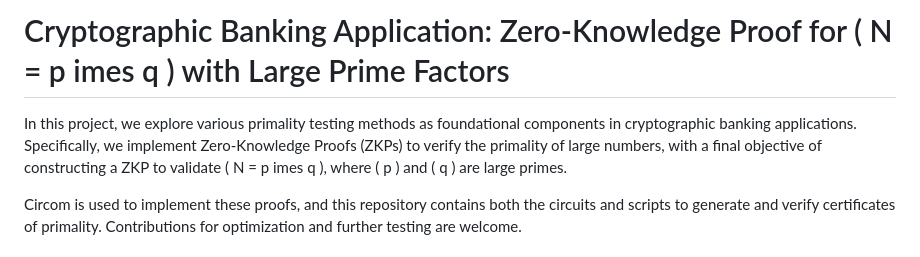
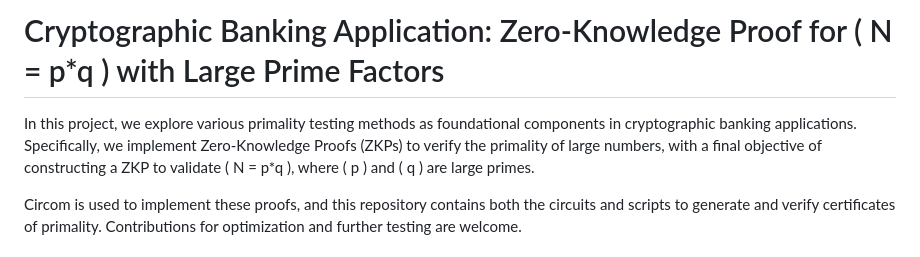
Before and after one commit to badblood8/blockchain_ZKPs, a Markdown page: README.md, the part around the change. Drawn GitHub-style.

```diff
--- a/README.md
+++ b/README.md
@@ -1,6 +1,6 @@
-# Cryptographic Banking Application: Zero-Knowledge Proof for \( N = p 	imes q \) with Large Prime Factors
+# Cryptographic Banking Application: Zero-Knowledge Proof for \( N = p*q \) with Large Prime Factors
 
-In this project, we explore various primality testing methods as foundational components in cryptographic banking applications. Specifically, we implement Zero-Knowledge Proofs (ZKPs) to verify the primality of large numbers, with a final objective of constructing a ZKP to validate \( N = p 	imes q \), where \( p \) and \( q \) are large primes.
+In this project, we explore various primality testing methods as foundational components in cryptographic banking applications. Specifically, we implement Zero-Knowledge Proofs (ZKPs) to verify the primality of large numbers, with a final objective of constructing a ZKP to validate \( N = p*q \), where \( p \) and \( q \) are large primes.
 
 Circom is used to implement these proofs, and this repository contains both the circuits and scripts to generate and verify certificates of primality. Contributions for optimization and further testing are welcome.
 
```
